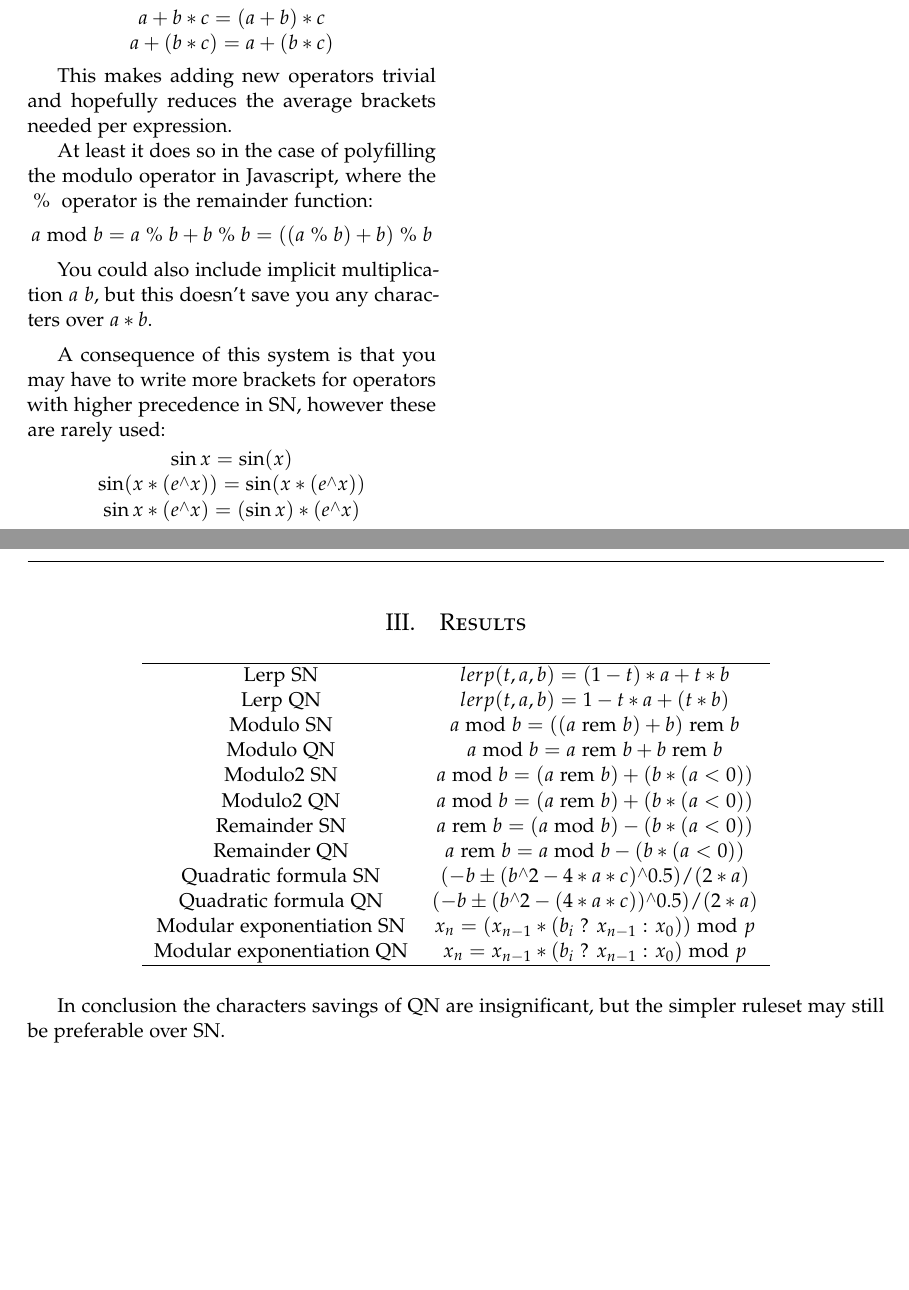
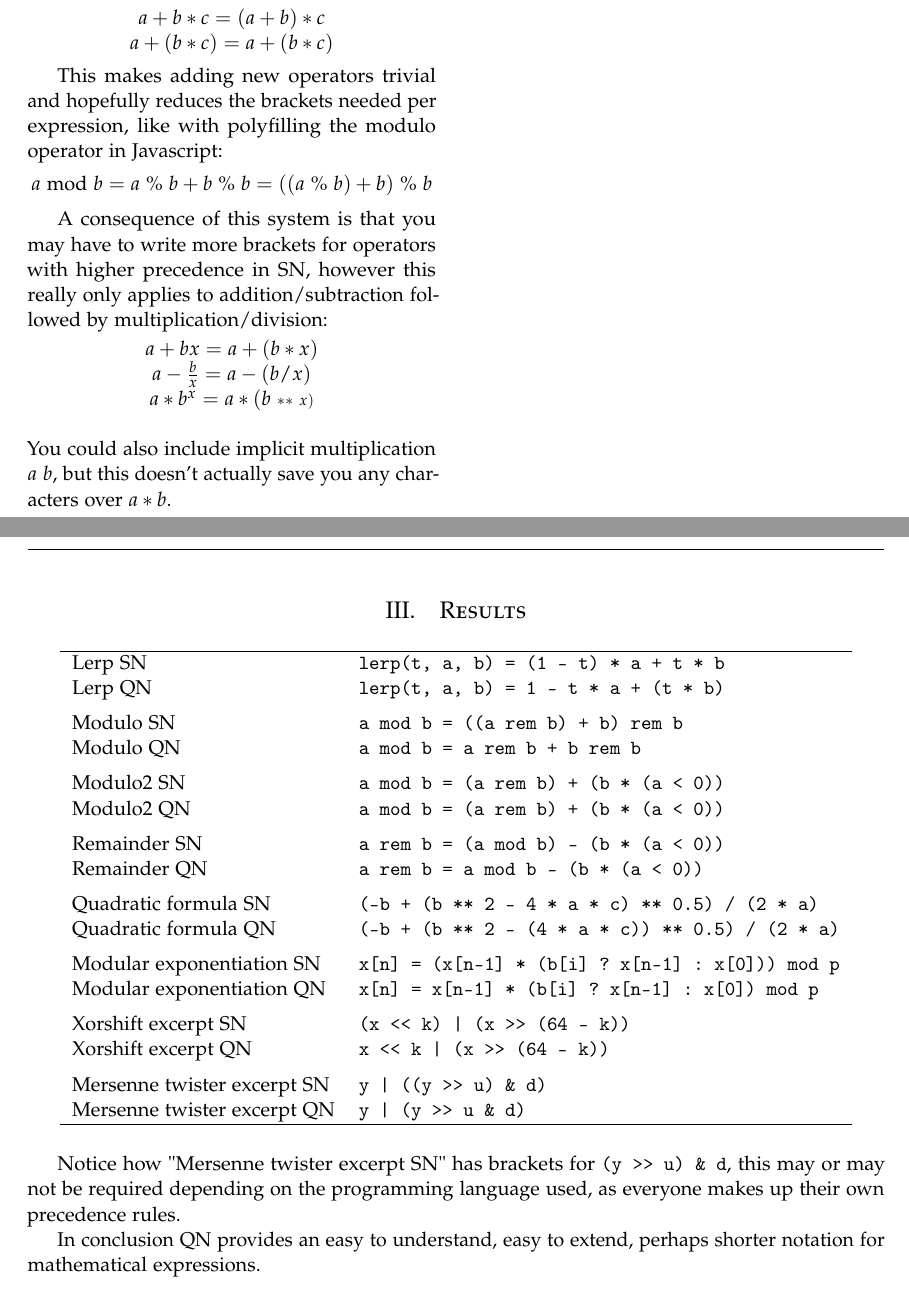
Before and after one commit to Patrolin/maths, a LaTeX paper (qmath.tex): two parts of pages 2 and 3 of 3, joined at a grey line, cut so that both start at the same text, the shorter picture padded with empty space. Compiled offline with pdfLaTeX.

Commit message:
better reasoning

```diff
--- a/qmath.tex
+++ b/qmath.tex
@@ -51,13 +51,21 @@
     \newcommand{\T}[1]{\textrm{#1}} % text in math mode
     \newcommand{\B}[1]{\left(#1\right)} % big brackets
     \newcommand{\F}[2]{\frac{#1}{#2}} % fraction
-    \newcommand{\caret}{\raisebox{0.5ex}{$\scriptstyle\wedge$}}
     \newcommand{\percent}{\T{ \% }}
+    \newcommand{\pow}{\T{ }\M{**}\T{ }}
     \newcommand{\rem}{\T{ rem }}
     \newcommand{\mod}{\T{ mod }}
     \newcommand{\ifelse}[3]{#1\T{ ? }#2\T{ : }#3}
     \newcommand{\plusminus}{\pm}
     \newcommand{\minusplus}{\mp}
+    \newcommand{\booland}{\T{ }\M{\&\&}\T{ }}
+    \newcommand{\boolor}{\T{ }\M{||}\T{ }}
+    \newcommand{\bitand}{\T{ }\M{\&}\T{ }}
+    \newcommand{\bitor}{\T{ }\M{|}\T{ }}
+    \newcommand{\bitxor}{\T{ }\raisebox{0.5ex}{$\scriptstyle\wedge$}\T{ }}
+    \newcommand{\rightshift}{\T{ }\M{>>}\T{ }}
+    \newcommand{\leftshift}{\T{ }\M{<<}\T{ }}
+    \newcommand{\matrixmul}{\T{ }\M{@}\T{ }}
 
 % header
 \makeatletter % allow @ symbol as a character
@@ -68,7 +76,7 @@
     Standard math notation often relies on spacing and/or 2D layout for legibility,
     this translates poorly to 1D (often monospace or nearly monospace) text used in programming and text files.
     Moreover the standard math notation is hard to explain in a few sentences and leads to confusion about operator precedence
-    when you start adding domain-specific operators ($\M{\&\&}$, $\M{||}$, $\M{<<}$, $\M{>>}$, $\M{\&}$, $\M{|}$, $\caret$, $\M{@}$).
+    when you start adding many (domain-specific) operators ($\booland$, $\boolor$, $\leftshift$, $\rightshift$, $\bitand$, $\bitor$, $\bitxor$, $\matrixmul$).
 }
 
 % body
@@ -142,43 +151,49 @@
                 \centerline{$ a + (b * c) = a + (b * c) $}\vspace{-1px}
             \par\vspace{5px}
                 This makes adding new operators trivial
-                and hopefully reduces the average brackets needed per expression.
-                \par
-                    At least it does so in the case of polyfilling the modulo operator in Javascript,
-                    where the $\percent$ operator is the remainder function:\vspace{4px}\\
+                and hopefully reduces the brackets needed per expression,
+                like with polyfilling the modulo operator in Javascript:\vspace{4px}\\
                 \centerline{$ a \T{ mod } b = a \percent b + b \percent b = ((a \percent b) + b) \percent b $}
-            \par\vspace{5px}
-                You could also include implicit multiplication $a\ b$,
-                but this doesn't save you any characters over $a*b$.
             \par\vspace{5px}
                 A consequence of this system is that
                 you may have to write more brackets for operators with higher precedence in SN,
-                however these are rarely used:\vspace{2px}\\
-                \centerline{$ \sin x = \sin(x) $}
-                \centerline{$ \sin (x * (e \caret x)) = \sin(x * (e \caret x)) $}
-                \centerline{$ \sin x * (e \caret x) = (\sin x) * (e \caret x) $}
+                however this really only applies to addition/subtraction followed by multiplication/division:\vspace{2px}\\
+                \centerline{$ a + bx = a + (b*x) $}
+                \centerline{$ a - \F{b}{x} = a - (b/x) $}
+                \centerline{$ a * b^x = a * (b \pow x) $}
+            \centerline{}
+                You could also include implicit multiplication $a\ b$,
+                but this doesn't actually save you any characters over $a*b$.
     \end{multicols*}
     \section{Results}
         \begin{center}
-        \begin{tabular}{ccc}
+        \begin{tabular}{ll}
             \hline
             %\multicolumn{3}{c}{Multi-column}\\
-            Lerp SN & $ lerp(t, a, b) = (1 - t) * a + t * b $\\
-            Lerp QN & $ lerp(t, a, b) = 1 - t * a + (t * b) $\\
-            Modulo SN & $ a \mod b = ((a \rem b) + b) \rem b $\\
-            Modulo QN & $ a \mod b = a \rem b + b \rem b $\\
-            Modulo2 SN & $ a \mod b = (a \rem b) + (b * (a < 0)) $\\
-            Modulo2 QN & $ a \mod b = (a \rem b) + (b * (a < 0)) $\\
-            Remainder SN & $ a \rem b = (a \mod b) - (b * (a < 0)) $\\
-            Remainder QN & $ a \rem b = a \mod b - (b * (a < 0)) $\\
-            Quadratic formula SN & $ (-b \plusminus (b \caret 2 - 4 * a * c) \caret 0.5) / (2 * a) $\\
-            Quadratic formula QN & $ (-b \plusminus (b \caret 2 - (4 * a * c)) \caret 0.5) / (2 * a) $\\
-            Modular exponentiation SN & $ x_n = (x_{n-1} * (\ifelse{b_i}{x_{n-1}}{x_0})) \mod p$\\
-            Modular exponentiation QN & $ x_n = x_{n-1} * (\ifelse{b_i}{x_{n-1}}{x_0}) \mod p$\\
+            Lerp SN & \texttt{lerp(t, a, b) = (1 - t) * a + t * b}\\
+            Lerp QN & \texttt{lerp(t, a, b) = 1 - t * a + (t * b)}\vspace{5px}\\
+            Modulo SN & \texttt{a mod b = ((a rem b) + b) rem b}\\
+            Modulo QN & \texttt{a mod b = a rem b + b rem b}\vspace{5px}\\
+            Modulo2 SN & \texttt{a mod b = (a rem b) + (b * (a < 0))}\\
+            Modulo2 QN & \texttt{a mod b = (a rem b) + (b * (a < 0))}\vspace{5px}\\
+            Remainder SN & \texttt{a rem b = (a mod b) - (b * (a < 0))}\\
+            Remainder QN & \texttt{a rem b = a mod b - (b * (a < 0))}\vspace{5px}\\
+            Quadratic formula SN & \texttt{(-b + (b ** 2 - 4 * a * c) ** 0.5) / (2 * a)}\\
+            Quadratic formula QN & \texttt{(-b + (b ** 2 - (4 * a * c)) ** 0.5) / (2 * a)}\vspace{5px}\\
+            Modular exponentiation SN & \texttt{x[n] = (x[n-1] * (b[i] ?‌ x[n-1] :‌ x[0])) mod p}\\
+            Modular exponentiation QN & \texttt{x[n] = x[n-1] * (b[i] ?‌ x[n-1] :‌ x[0]) mod p}\vspace{5px}\\
+            Xorshift excerpt SN & \texttt{(x <‌< k) | (x >‌> (64 - k))}\\
+            Xorshift excerpt QN & \texttt{x <‌< k | (x >‌> (64 - k))}\vspace{5px}\\
+            Mersenne twister excerpt SN & \texttt{y | ((y >‌> u) \& d)}\\
+            Mersenne twister excerpt QN & \texttt{y | (y >‌> u \& d)}\\
             \hline
         \end{tabular}
         \end{center}
         \par\vspace{5px}
-            In conclusion the characters savings of QN are insignificant,
-            but the simpler ruleset may still be preferable over SN.
+            Notice how "Mersenne twister excerpt SN" has brackets for \texttt{(y >‌> u) \& d},
+            this may or may not be required depending on the programming language used,
+            as everyone makes up their own precedence rules.
+            \par
+                In conclusion QN provides an easy to understand, easy to extend, perhaps shorter notation
+                for mathematical expressions.
 \end{document}
```
Also changed, not shown: README.md, derivatives.tex (line endings or trailing spaces), qmath.pdf, qmath.tex (15 more changed lines), 2 other files.
